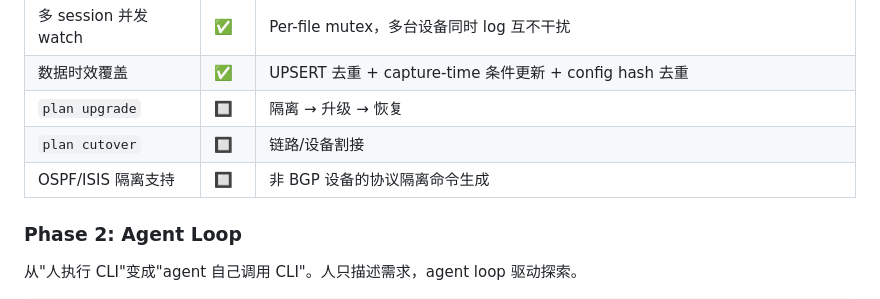
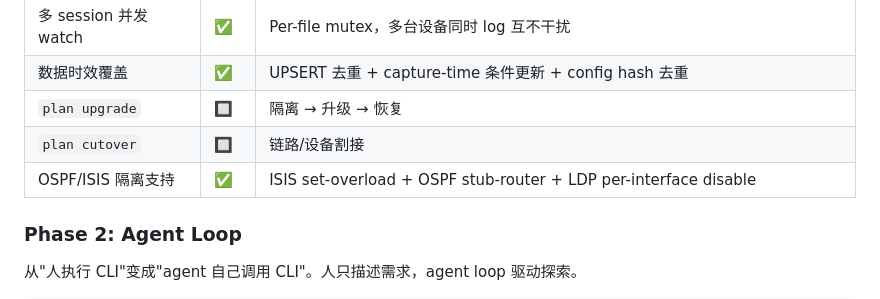
Before and after one commit to xavierli330/network-helper, a Markdown page: README.md, the part around the change. Drawn GitHub-style.

Commit message:
feat(plan): ISIS/OSPF/LDP isolation support + update README
- ISIS: set-overload command with per-process checkpoint
- OSPF: stub-router with vendor-specific syntax (Huawei/H3C/Cisco)
- LDP: per-interface undo mpls ldp
- Phase 2 ordering: IGP → LDP → BGP (with convergence wait)
- Rollback in reverse: BGP → LDP → IGP
- Verified on QCDR device (ISIS+LDP+BGP)

Co-Authored-By: Claude Opus 4.6 (1M context) <noreply@anthropic.com>

```diff
--- a/README.md
+++ b/README.md
@@ -40,7 +40,7 @@ CLI 工具              智能 CLI               Agent Loop            Network A
 | 数据时效覆盖 | ✅ | UPSERT 去重 + capture-time 条件更新 + config hash 去重 |
 | `plan upgrade` | 🔲 | 隔离 → 升级 → 恢复 |
 | `plan cutover` | 🔲 | 链路/设备割接 |
-| OSPF/ISIS 隔离支持 | 🔲 | 非 BGP 设备的协议隔离命令生成 |
+| OSPF/ISIS 隔离支持 | ✅ | ISIS set-overload + OSPF stub-router + LDP per-interface disable |
 
 ### Phase 2: Agent Loop
 
```
